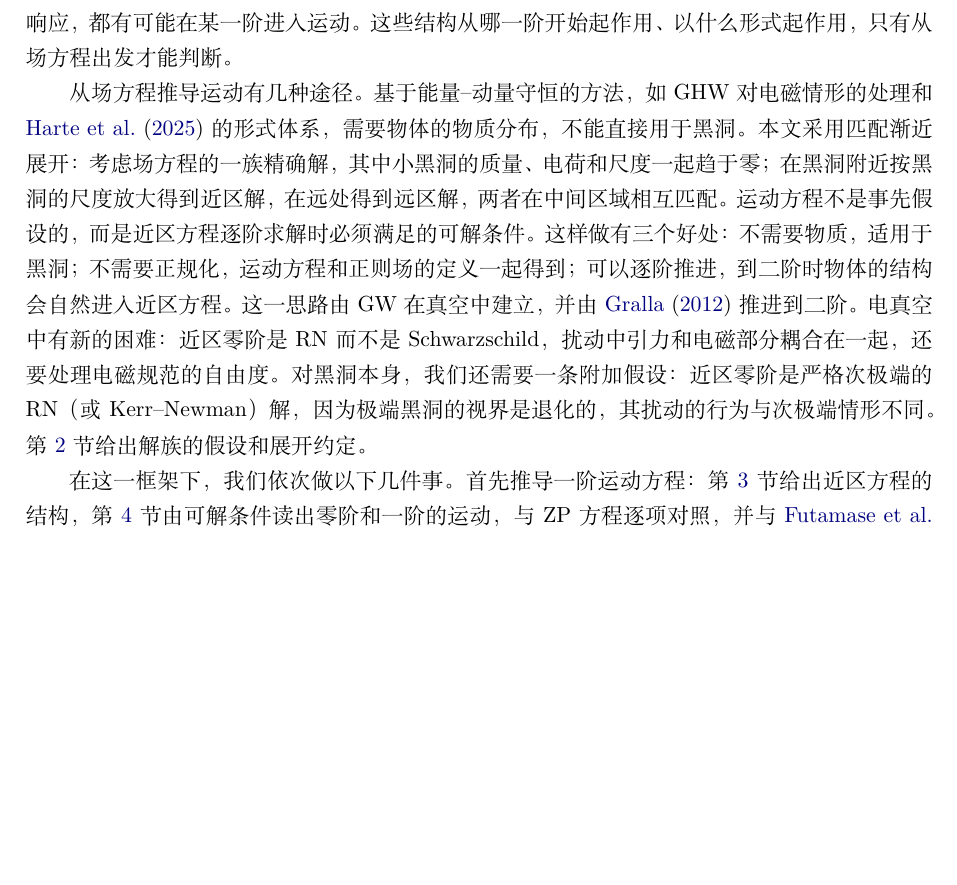
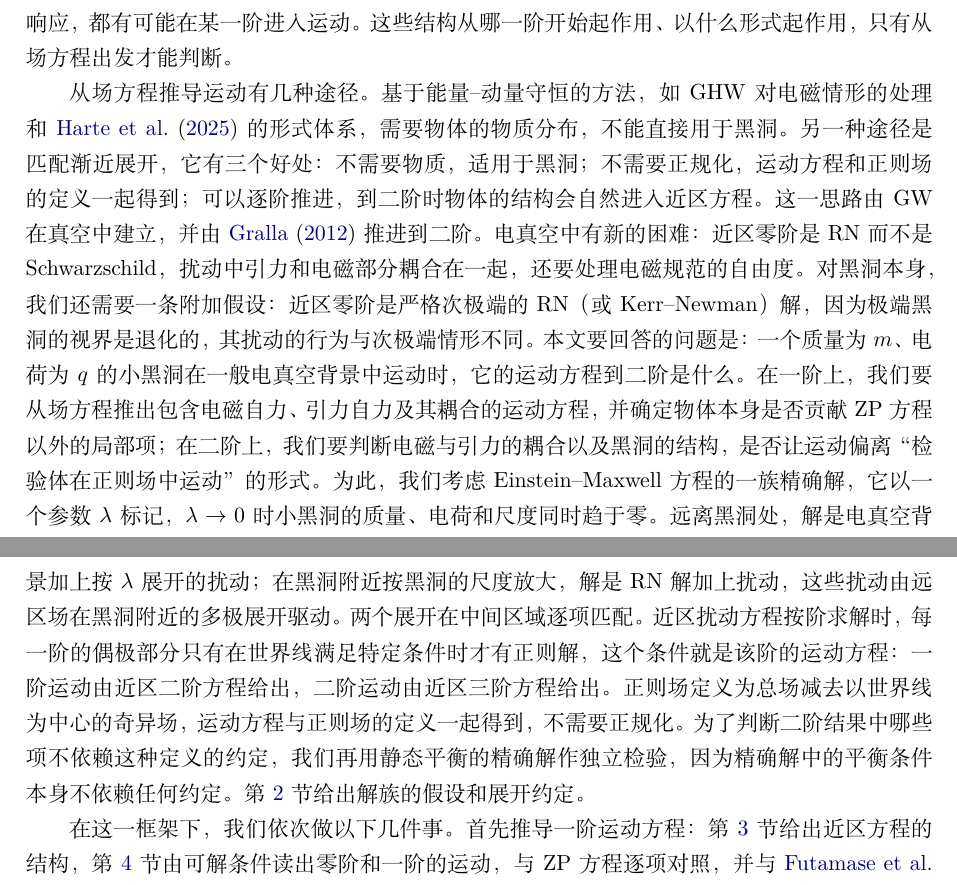
Before and after one commit to dongzhang84/classical_particles, a LaTeX document (paper/paper.tex): part of page 4 of 12 before the commit and two parts of pages 4 and 5 of 12 after it, the two joined at a grey line, cut so that both start at the same text, the shorter picture padded with empty space. Compiled offline with XeLaTeX.

Commit message:
paper.tex intro: state the problem, framework and method explicitly
Co-Authored-By: Claude Opus 5.5 <noreply@anthropic.com>
Claude-Session: https://claude.ai/code/session_01DkdG1BsVt45NfSDW8hJ5Nb

```diff
--- a/paper/paper.tex
+++ b/paper/paper.tex
@@ -66,7 +66,7 @@
 
 要回答这两个问题，点粒子模型本身是不够的。在广义相对论中，点源不能作为非线性场方程的分布源 \citep{GerochTraschen1987}；点粒子方程中的正则场是靠正规化处方定义的，这些处方的依据来自对具体物体的推导，而耦合情形缺少的恰恰是这样的推导。更重要的是，点粒子模型预先假定物体只通过质量和电荷进入运动，内部结构不起作用。对带电黑洞，这一点并不显然：黑洞中没有物质，“粒子”只能作为场的某种极限出现；它的视界、荷质比以及它对外场的响应，都有可能在某一阶进入运动。这些结构从哪一阶开始起作用、以什么形式起作用，只有从场方程出发才能判断。
 
-从场方程推导运动有几种途径。基于能量--动量守恒的方法，如 GHW 对电磁情形的处理和 \citet{HarteBlancoFlanagan2025} 的形式体系，需要物体的物质分布，不能直接用于黑洞。本文采用匹配渐近展开：考虑场方程的一族精确解，其中小黑洞的质量、电荷和尺度一起趋于零；在黑洞附近按黑洞的尺度放大得到近区解，在远处得到远区解，两者在中间区域相互匹配。运动方程不是事先假设的，而是近区方程逐阶求解时必须满足的可解条件。这样做有三个好处：不需要物质，适用于黑洞；不需要正规化，运动方程和正则场的定义一起得到；可以逐阶推进，到二阶时物体的结构会自然进入近区方程。这一思路由 GW 在真空中建立，并由 \citet{Gralla2012} 推进到二阶。电真空中有新的困难：近区零阶是 RN 而不是 Schwarzschild，扰动中引力和电磁部分耦合在一起，还要处理电磁规范的自由度。对黑洞本身，我们还需要一条附加假设：近区零阶是严格次极端的 RN（或 Kerr--Newman）解，因为极端黑洞的视界是退化的，其扰动的行为与次极端情形不同。第~\ref{sec:o-assump} 节给出解族的假设和展开约定。
+从场方程推导运动有几种途径。基于能量--动量守恒的方法，如 GHW 对电磁情形的处理和 \citet{HarteBlancoFlanagan2025} 的形式体系，需要物体的物质分布，不能直接用于黑洞。另一种途径是匹配渐近展开，它有三个好处：不需要物质，适用于黑洞；不需要正规化，运动方程和正则场的定义一起得到；可以逐阶推进，到二阶时物体的结构会自然进入近区方程。这一思路由 GW 在真空中建立，并由 \citet{Gralla2012} 推进到二阶。电真空中有新的困难：近区零阶是 RN 而不是 Schwarzschild，扰动中引力和电磁部分耦合在一起，还要处理电磁规范的自由度。对黑洞本身，我们还需要一条附加假设：近区零阶是严格次极端的 RN（或 Kerr--Newman）解，因为极端黑洞的视界是退化的，其扰动的行为与次极端情形不同。本文要回答的问题是：一个质量为 $m$、电荷为 $q$ 的小黑洞在一般电真空背景中运动时，它的运动方程到二阶是什么。在一阶上，我们要从场方程推出包含电磁自力、引力自力及其耦合的运动方程，并确定物体本身是否贡献 ZP 方程以外的局部项；在二阶上，我们要判断电磁与引力的耦合以及黑洞的结构，是否让运动偏离“检验体在正则场中运动”的形式。为此，我们考虑 Einstein--Maxwell 方程的一族精确解，它以一个参数 $\lambda$ 标记，$\lambda\to0$ 时小黑洞的质量、电荷和尺度同时趋于零。远离黑洞处，解是电真空背景加上按 $\lambda$ 展开的扰动；在黑洞附近按黑洞的尺度放大，解是 RN 解加上扰动，这些扰动由远区场在黑洞附近的多极展开驱动。两个展开在中间区域逐项匹配。近区扰动方程按阶求解时，每一阶的偶极部分只有在世界线满足特定条件时才有正则解，这个条件就是该阶的运动方程：一阶运动由近区二阶方程给出，二阶运动由近区三阶方程给出。正则场定义为总场减去以世界线为中心的奇异场，运动方程与正则场的定义一起得到，不需要正规化。为了判断二阶结果中哪些项不依赖这种定义的约定，我们再用静态平衡的精确解作独立检验，因为精确解中的平衡条件本身不依赖任何约定。第~\ref{sec:o-assump} 节给出解族的假设和展开约定。
 
 在这一框架下，我们依次做以下几件事。首先推导一阶运动方程：第~\ref{sec:o-structure} 节给出近区方程的结构，第~\ref{sec:o-first} 节由可解条件读出零阶和一阶的运动，与 ZP 方程逐项对照，并与 \citet{FutamaseHoganItoh2008} 的结果比较。然后转向二阶。二阶运动依赖黑洞对外场的响应，所以第~\ref{sec:o-dipole} 节先求 RN 黑洞在均匀电场、磁场和加速度下的诱导偶极；第~\ref{sec:o-second} 节把 \citet{Gralla2012} 的二阶论证推广到 Einstein--Maxwell，并在近区直接检验电磁与引力的耦合是否在二阶运动中产生检验体方程以外的项。为了得到不依赖正则场切分约定的判据，第~\ref{sec:o-exact} 节把 \citet{AlekseevBelinski2007} 的平衡解改写成规范无关的形式，按小黑洞的质量展开，与前面的结果对照。第~\ref{sec:o-extremal} 节讨论近极端极限，第~\ref{sec:o-disc} 节给出结论和开放问题。系数矩阵、对 \citet{Gralla2012} 和 GW 中若干系数的订正，以及计算的复现方式放在附录。本文不计算一般轨道上自力的数值，不讨论 $\xi>1$ 的物体和量子效应，也不涉及天体物理应用和波形。
 
```
Also changed, not shown: CHANGELOG.md, paper/paper.pdf.
